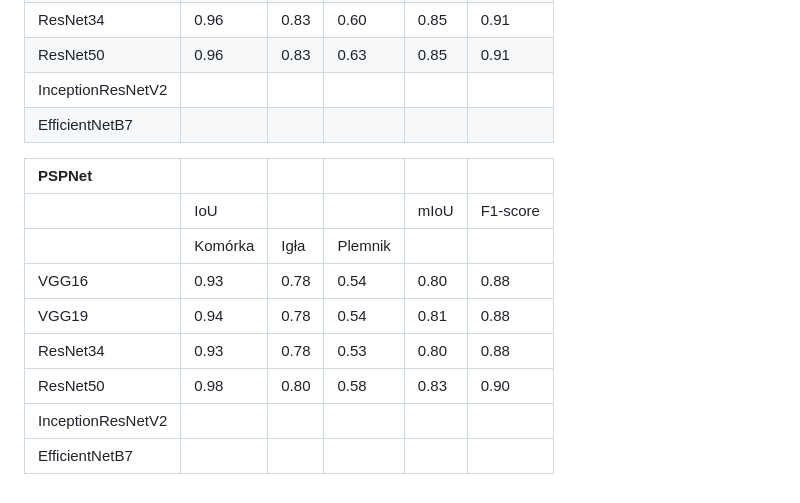
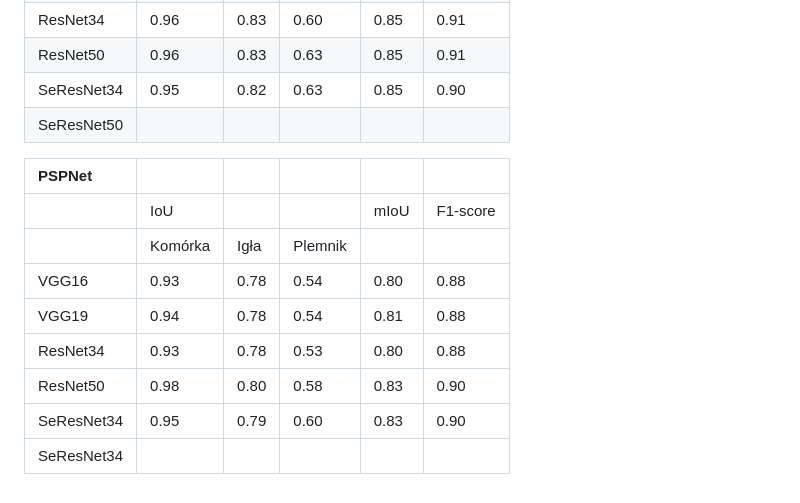
Before and after one commit to mdziegielewska/Diploma-Project, a Markdown page: Semantic-Segmentation/README.md, the part around the change. Drawn GitHub-style.

```diff
--- a/Semantic-Segmentation/README.md
+++ b/Semantic-Segmentation/README.md
@@ -61,15 +61,15 @@ Access to trained models: https://drive.google.com/drive/folders/1LW5IjKiBDKrdcz
     <td class="tg-fymr">0.91</td>
   </tr>
   <tr>
-    <td class="tg-0pky">InceptionResNetV2</td>
-    <td class="tg-c3ow"></td>
-    <td class="tg-c3ow"></td>
-    <td class="tg-c3ow"></td>
-    <td class="tg-0pky"></td>
-    <td class="tg-0pky"></td>
+    <td class="tg-0pky">SeResNet34</td>
+    <td class="tg-c3ow">0.95</td>
+    <td class="tg-c3ow">0.82</td>
+    <td class="tg-c3ow">0.63</td>
+    <td class="tg-0pky">0.85</td>
+    <td class="tg-0pky">0.90</td>
   </tr>
   <tr>
-    <td class="tg-0pky">EfficientNetB7</td>
+    <td class="tg-0pky">SeResNet50</td>
     <td class="tg-c3ow"></td>
     <td class="tg-c3ow"></td>
     <td class="tg-c3ow"></td>
@@ -138,15 +138,15 @@ Access to trained models: https://drive.google.com/drive/folders/1LW5IjKiBDKrdcz
     <td class="tg-fymr">0.90</td>
   </tr>
   <tr>
-    <td class="tg-0pky">InceptionResNetV2</td>
-    <td class="tg-c3ow"></td>
-    <td class="tg-c3ow"></td>
-    <td class="tg-c3ow"></td>
-    <td class="tg-0pky"></td>
-    <td class="tg-0pky"></td>
+    <td class="tg-0pky">SeResNet34</td>
+    <td class="tg-c3ow">0.95</td>
+    <td class="tg-c3ow">0.79</td>
+    <td class="tg-c3ow">0.60</td>
+    <td class="tg-0pky">0.83</td>
+    <td class="tg-0pky">0.90</td>
   </tr>
   <tr>
-    <td class="tg-0pky">EfficientNetB7</td>
+    <td class="tg-0pky">SeResNet34</td>
     <td class="tg-c3ow"></td>
     <td class="tg-c3ow"></td>
     <td class="tg-c3ow"></td>
```
